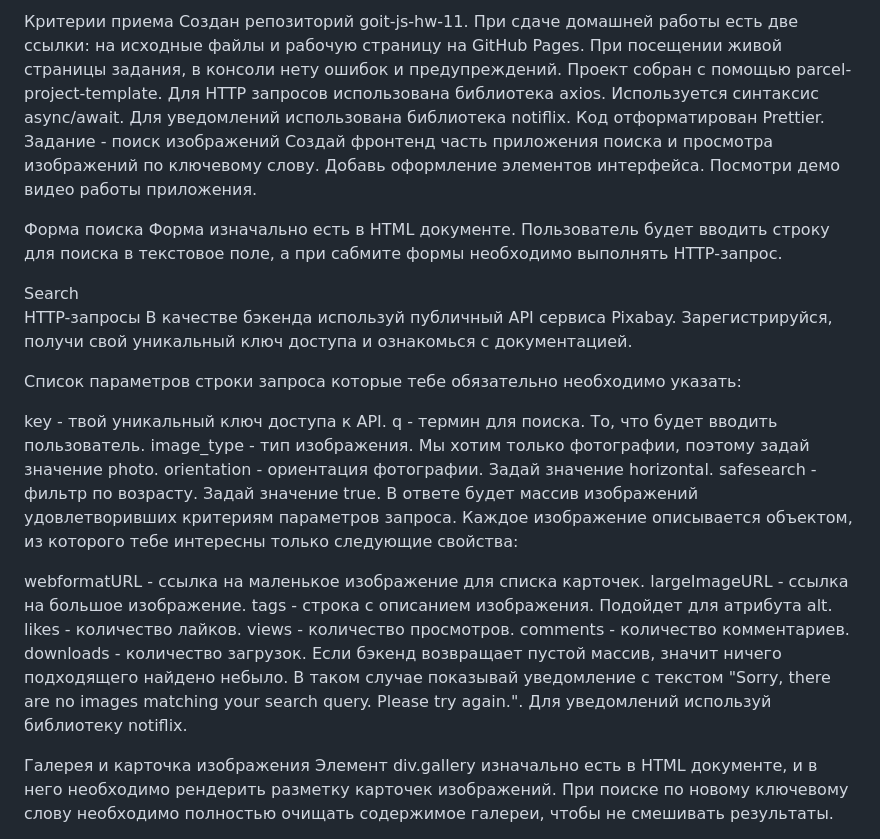
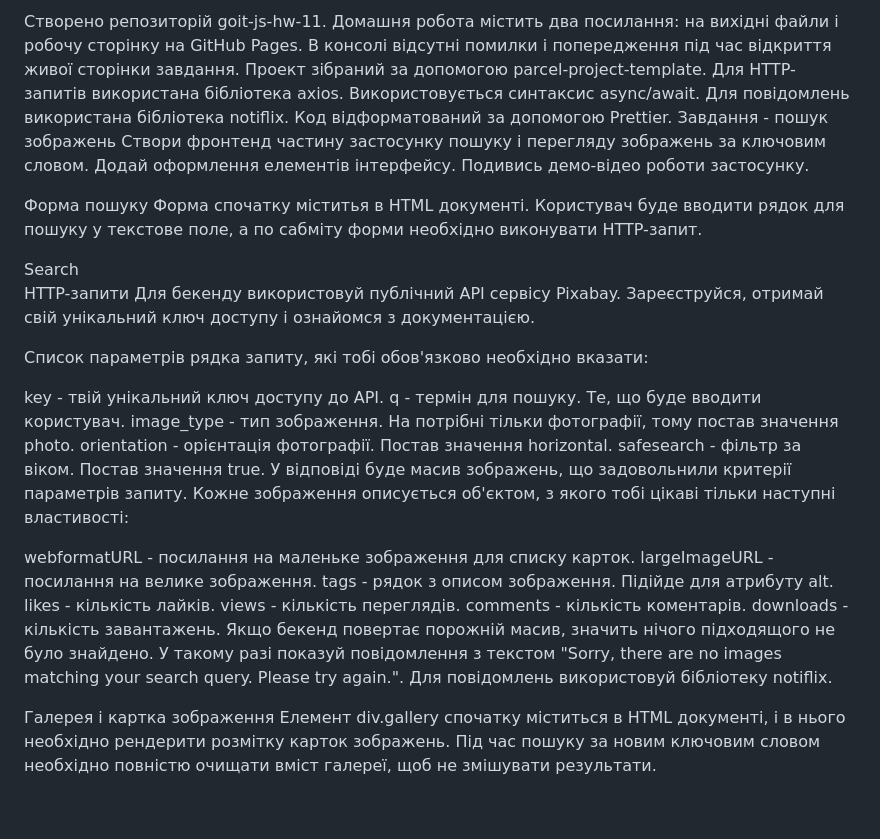
Before and after one commit to sili41995/goit-js-hw-11, a Markdown page: README.md, the part around one of its changes. GitHub-like rendering; blank space fills up the shorter version.

```diff
--- a/README.md
+++ b/README.md
@@ -1,17 +1,16 @@
-Критерии приема
-Создан репозиторий goit-js-hw-11.
-При сдаче домашней работы есть две ссылки: на исходные файлы и рабочую страницу на GitHub Pages.
-При посещении живой страницы задания, в консоли нету ошибок и предупреждений.
-Проект собран с помощью parcel-project-template.
-Для HTTP запросов использована библиотека axios.
-Используется синтаксис async/await.
-Для уведомлений использована библиотека notiflix.
-Код отформатирован Prettier.
-Задание - поиск изображений
-Создай фронтенд часть приложения поиска и просмотра изображений по ключевому слову. Добавь оформление элементов интерфейса. Посмотри демо видео работы приложения.
+Створено репозиторій goit-js-hw-11.
+Домашня робота містить два посилання: на вихідні файли і робочу сторінку на GitHub Pages.
+В консолі відсутні помилки і попередження під час відкриття живої сторінки завдання.
+Проект зібраний за допомогою parcel-project-template.
+Для HTTP-запитів використана бібліотека axios.
+Використовується синтаксис async/await.
+Для повідомлень використана бібліотека notiflix.
+Код відформатований за допомогою Prettier.
+Завдання - пошук зображень
+Створи фронтенд частину застосунку пошуку і перегляду зображень за ключовим словом. Додай оформлення елементів інтерфейсу. Подивись демо-відео роботи застосунку.
 
-Форма поиска
-Форма изначально есть в HTML документе. Пользователь будет вводить строку для поиска в текстовое поле, а при сабмите формы необходимо выполнять HTTP-запрос.
+Форма пошуку
+Форма спочатку міститья в HTML документі. Користувач буде вводити рядок для пошуку у текстове поле, а по сабміту форми необхідно виконувати HTTP-запит.
 
 <form class="search-form" id="search-form">
   <input
@@ -23,28 +22,28 @@
   <button type="submit">Search</button>
 </form>
 
-HTTP-запросы
-В качестве бэкенда используй публичный API сервиса Pixabay. Зарегистрируйся, получи свой уникальный ключ доступа и ознакомься с документацией.
+HTTP-запити
+Для бекенду використовуй публічний API сервісу Pixabay. Зареєструйся, отримай свій унікальний ключ доступу і ознайомся з документацією.
 
-Список параметров строки запроса которые тебе обязательно необходимо указать:
+Список параметрів рядка запиту, які тобі обов'язково необхідно вказати:
 
-key - твой уникальный ключ доступа к API.
-q - термин для поиска. То, что будет вводить пользователь.
-image_type - тип изображения. Мы хотим только фотографии, поэтому задай значение photo.
-orientation - ориентация фотографии. Задай значение horizontal.
-safesearch - фильтр по возрасту. Задай значение true.
-В ответе будет массив изображений удовлетворивших критериям параметров запроса. Каждое изображение описывается объектом, из которого тебе интересны только следующие свойства:
+key - твій унікальний ключ доступу до API.
+q - термін для пошуку. Те, що буде вводити користувач.
+image_type - тип зображення. На потрібні тільки фотографії, тому постав значення photo.
+orientation - орієнтація фотографії. Постав значення horizontal.
+safesearch - фільтр за віком. Постав значення true.
+У відповіді буде масив зображень, що задовольнили критерії параметрів запиту. Кожне зображення описується об'єктом, з якого тобі цікаві тільки наступні властивості:
 
-webformatURL - ссылка на маленькое изображение для списка карточек.
-largeImageURL - ссылка на большое изображение.
-tags - строка с описанием изображения. Подойдет для атрибута alt.
-likes - количество лайков.
-views - количество просмотров.
-comments - количество комментариев.
-downloads - количество загрузок.
-Если бэкенд возвращает пустой массив, значит ничего подходящего найдено небыло. В таком случае показывай уведомление с текстом "Sorry, there are no images matching your search query. Please try again.". Для уведомлений используй библиотеку notiflix.
+webformatURL - посилання на маленьке зображення для списку карток.
+largeImageURL - посилання на велике зображення.
+tags - рядок з описом зображення. Підійде для атрибуту alt.
+likes - кількість лайків.
+views - кількість переглядів.
+comments - кількість коментарів.
+downloads - кількість завантажень.
+Якщо бекенд повертає порожній масив, значить нічого підходящого не було знайдено. У такому разі показуй повідомлення з текстом "Sorry, there are no images matching your search query. Please try again.". Для повідомлень використовуй бібліотеку notiflix.
 
-Галерея и карточка изображения
-Элемент div.gallery изначально есть в HTML документе, и в него необходимо рендерить разметку карточек изображений. При поиске по новому ключевому слову необходимо полностью очищать содержимое галереи, чтобы не смешивать результаты.
+Галерея і картка зображення
+Елемент div.gallery спочатку міститься в HTML документі, і в нього необхідно рендерити розмітку карток зображень. Під час пошуку за новим ключовим словом необхідно повністю очищати вміст галереї, щоб не змішувати результати.
 
 <div class="gallery">
```
Also changed, not shown: other parts of README.md (+32 -32 lines).
